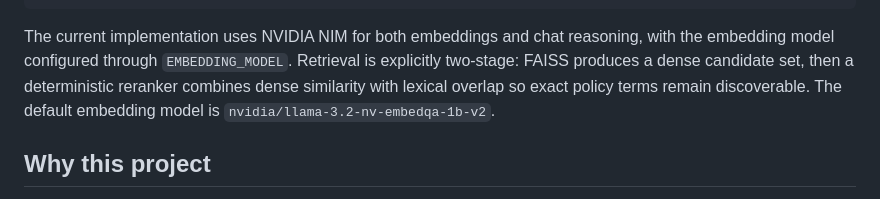
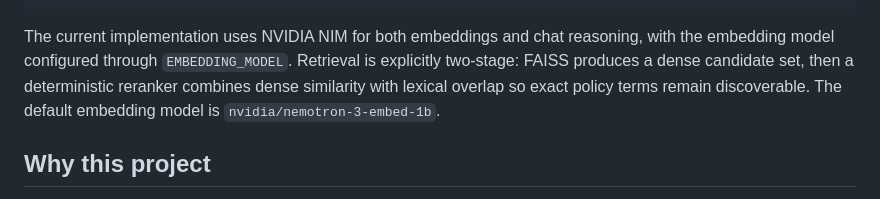
Before and after one commit to okottawar/privacy-lens, a Markdown page: README.md, the part around the change. GitHub-like rendering.

Commit message:
docs: update current embedding model

````diff
--- a/README.md
+++ b/README.md
@@ -39,7 +39,7 @@ Deterministic weighted scoring
 Evidence-grounded report
 ```
 
-The current implementation uses NVIDIA NIM for both embeddings and chat reasoning, with the embedding model configured through `EMBEDDING_MODEL`. Retrieval is explicitly two-stage: FAISS produces a dense candidate set, then a deterministic reranker combines dense similarity with lexical overlap so exact policy terms remain discoverable. The default embedding model is `nvidia/llama-3.2-nv-embedqa-1b-v2`.
+The current implementation uses NVIDIA NIM for both embeddings and chat reasoning, with the embedding model configured through `EMBEDDING_MODEL`. Retrieval is explicitly two-stage: FAISS produces a dense candidate set, then a deterministic reranker combines dense similarity with lexical overlap so exact policy terms remain discoverable. The default embedding model is `nvidia/nemotron-3-embed-1b`.
 
 ## Why this project
 
````
